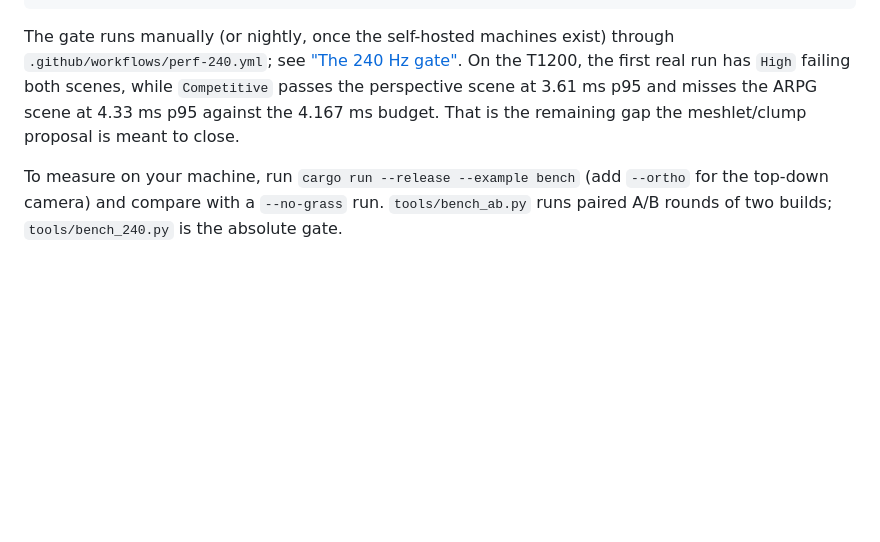
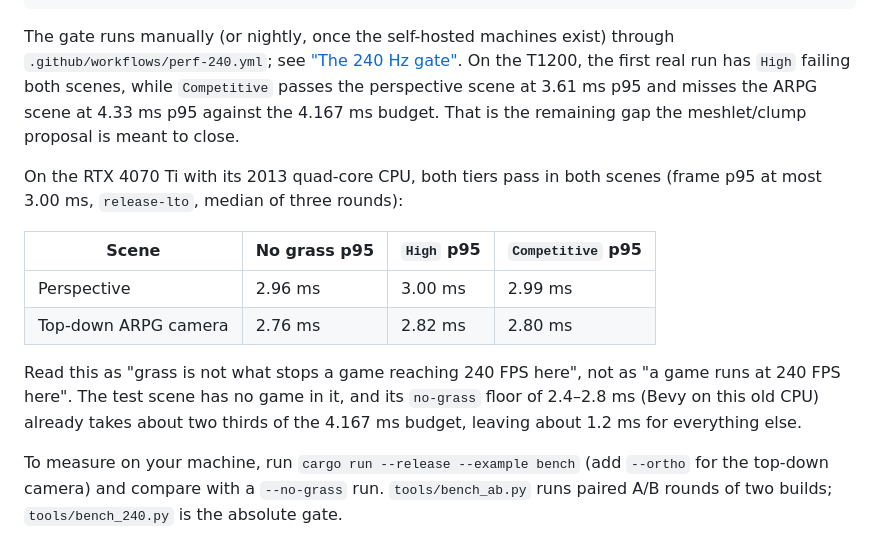
Before and after one commit to GEMI/bevy-grass, a Markdown page: README.md, the part around the change. GitHub-like rendering; blank space fills up the shorter version.

Commit message:
docs: 240 Hz gate results on an RTX 4070 Ti, and what they do and do not show
Both High and Competitive pass in both scenes (frame p95 at most 3.00 ms,
release-lto, median of three). The no-grass floor of 2.4-2.8 ms already
takes about two thirds of the 4.167 ms budget, so the pass says grass is
not what stops a game reaching 240 FPS, not that a game reaches it.

Co-Authored-By: Claude Sonnet 5.5 <noreply@anthropic.com>

```diff
--- a/README.md
+++ b/README.md
@@ -973,6 +973,19 @@ perspective scene at 3.61 ms p95 and misses the ARPG scene at 4.33 ms p95
 against the 4.167 ms budget. That is the remaining gap the meshlet/clump
 proposal is meant to close.
 
+On the RTX 4070 Ti with its 2013 quad-core CPU, both tiers pass in both scenes
+(frame p95 at most 3.00 ms, `release-lto`, median of three rounds):
+
+| Scene | No grass p95 | `High` p95 | `Competitive` p95 |
+| --- | --- | --- | --- |
+| Perspective | 2.96 ms | 3.00 ms | 2.99 ms |
+| Top-down ARPG camera | 2.76 ms | 2.82 ms | 2.80 ms |
+
+Read this as "grass is not what stops a game reaching 240 FPS here", not as
+"a game runs at 240 FPS here". The test scene has no game in it, and its
+`no-grass` floor of 2.4–2.8 ms (Bevy on this old CPU) already takes about two
+thirds of the 4.167 ms budget, leaving about 1.2 ms for everything else.
+
 To measure on your machine, run `cargo run --release --example bench` (add
 `--ortho` for the top-down camera) and compare with a `--no-grass` run.
 `tools/bench_ab.py` runs paired A/B rounds of two builds;
```
Also changed, not shown: docs/performance.md (+4 -0 lines).
